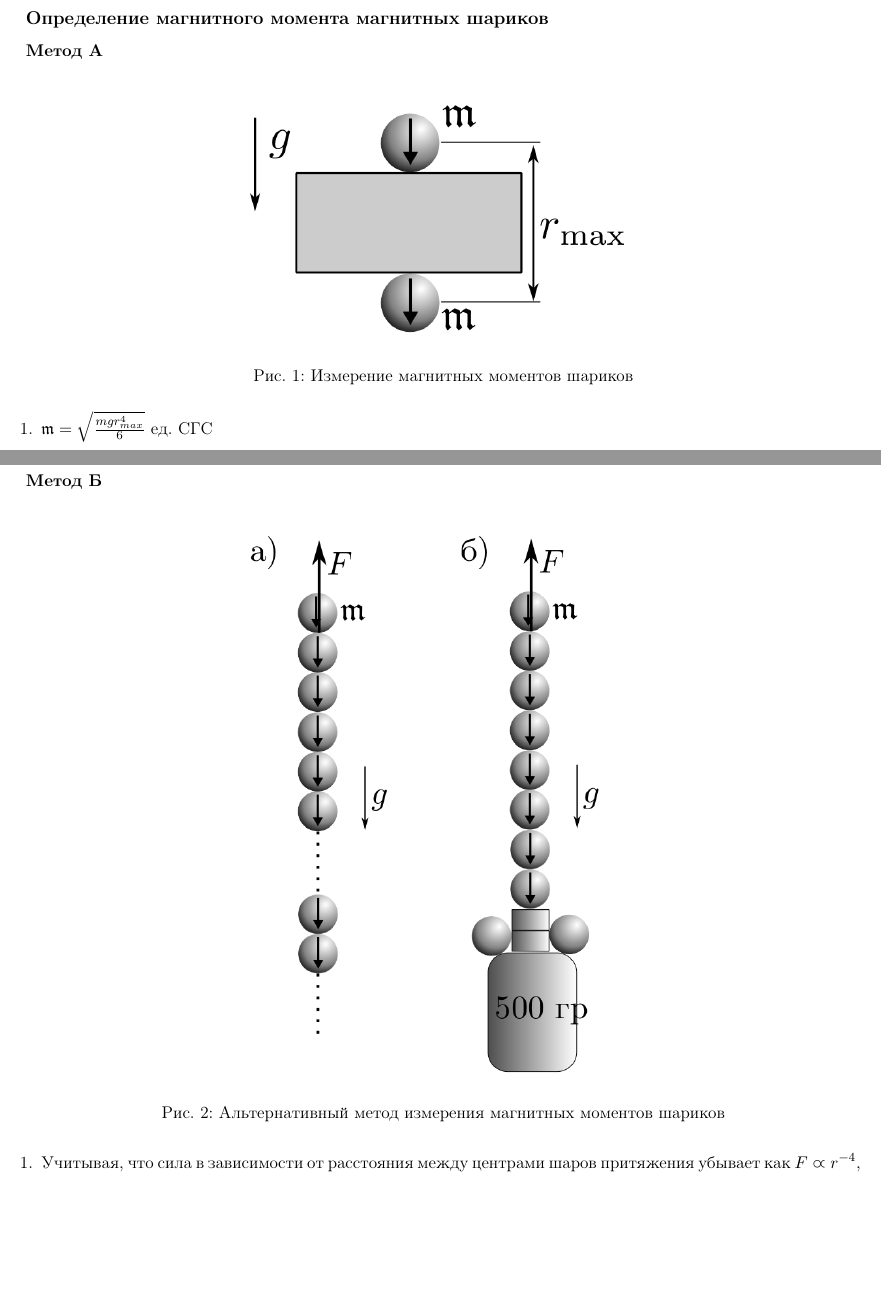
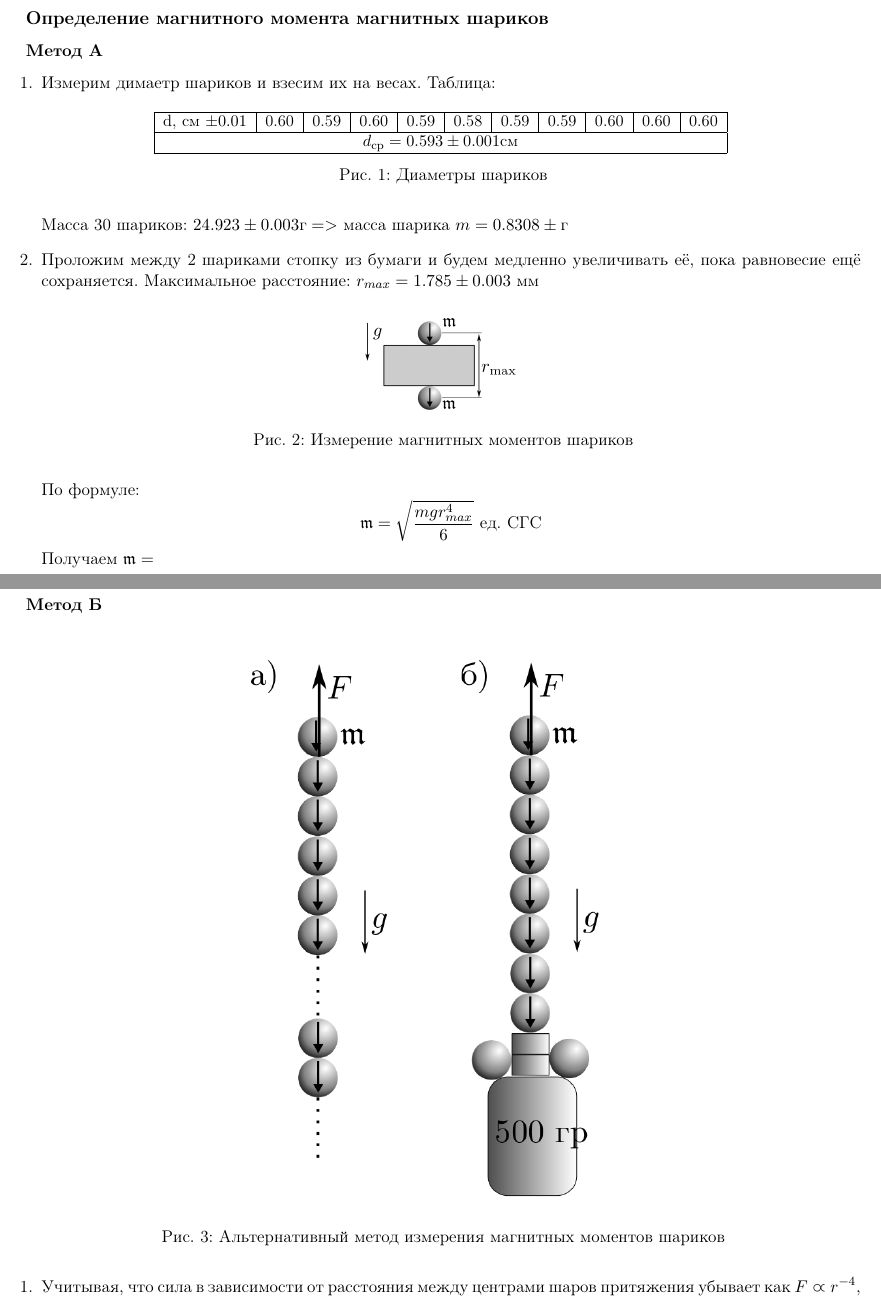
Before and after one commit to ILoveAlgorythms/labs, a LaTeX document (3.1.3/main.tex): two parts of pages 1 and 2 of 2 before the commit and two parts of pages 1 and 2 of 4 after it, joined at a grey line, cut so that both start at the same text, the shorter picture padded with empty space. Compiled offline with pdfLaTeX.

Commit message:
чтото

```diff
--- a/3.1.3/main.tex
+++ b/3.1.3/main.tex
@@ -26,17 +26,35 @@
 
 \section*{Ход работы}
 \subsection*{Определение магнитного момента магнитных шариков}
-\subsubsection*{Метод А}
+\subsubsection{Метод А}
 \begin{enumerate}
   % \setcounter{enumi}{-1}
-  \item \begin{figure}[H]
-    \includegraphics*[width=0.5\textwidth]{2023-10-01-23-50-52.png}
+  \item Измерим димаетр шариков и взесим их на весах. Таблица:
+  \begin{figure}[H]
+    \resizebox{0.7\textwidth}{!}{
+      \begin{tabular}{|*{11}{c|}}
+        \hline
+        d, см $\pm 0.01$& 0.60 & 0.59 & 0.60 & 0.59 & 0.58 & 0.59 & 0.59 & 0.60 & 0.60 & 0.60 \\
+        \hline
+        \multicolumn{11}{|c|}{$d_\text{ср} = 0.593 \pm 0.001 \text{см}$} \\
+        \hline
+      \end{tabular}
+      }
+    \label{tab:diametrs}
+    \caption{Диаметры шариков}
+  \end{figure}
+  Масса 30 шариков: $24.923 \pm 0.003 \text{г} => $ масса шарика $m=0.8308 \pm\text{г}$
+  \item Проложим между 2 шариками стопку из бумаги и будем медленно увеличивать её, пока равновесие ещё сохраняется. Максимальное расстояние: $r_{max} = 1.785 \pm 0.003$ мм
+  \begin{figure}[H]
+    \includegraphics*[width=0.2\textwidth]{2023-10-01-23-50-52.png}
     \caption{Измерение магнитных моментов шариков}
     \label{ust:met_a}
   \end{figure}
-  $\mathfrak{m}=\sqrt{\frac{mgr^4_{max}}{6}} \text{ ед. СГС}$
+  По формуле:
+  $$\mathfrak{m}=\sqrt{\frac{mgr^4_{max}}{6}} \text{ ед. СГС}$$
+  Получаем $\mk m = $
 \end{enumerate}
-\subsubsection*{Метод Б}
+\subsubsection{Метод Б}
 \begin{enumerate}
   % \setcounter{enumi}{-1}
   \item \begin{figure}[H]
@@ -54,0 +78 @@
+  \item Период колебаний такого маятника (формула берётся из уравнения колебаний, предполагая, что магнитный момент адитивен):
```
Also changed, not shown: 3.1.3/main.tex (22 more changed lines), 1 other file.
